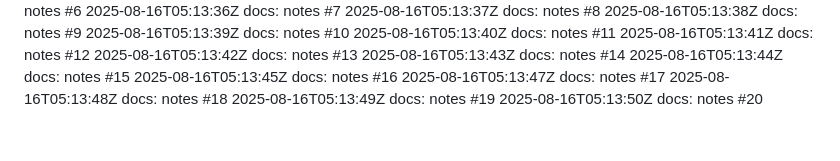
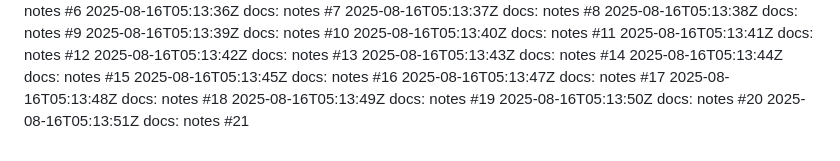
Before and after one commit to thongsao2020/blog-me, a Markdown page: NOTES.md, the part around the change. Rendered like a GitHub page.

Commit message:
docs: notes (21/100)

```diff
--- a/NOTES.md
+++ b/NOTES.md
@@ -119,3 +119,4 @@
 2025-08-16T05:13:48Z docs: notes #18
 2025-08-16T05:13:49Z docs: notes #19
 2025-08-16T05:13:50Z docs: notes #20
+2025-08-16T05:13:51Z docs: notes #21
```
